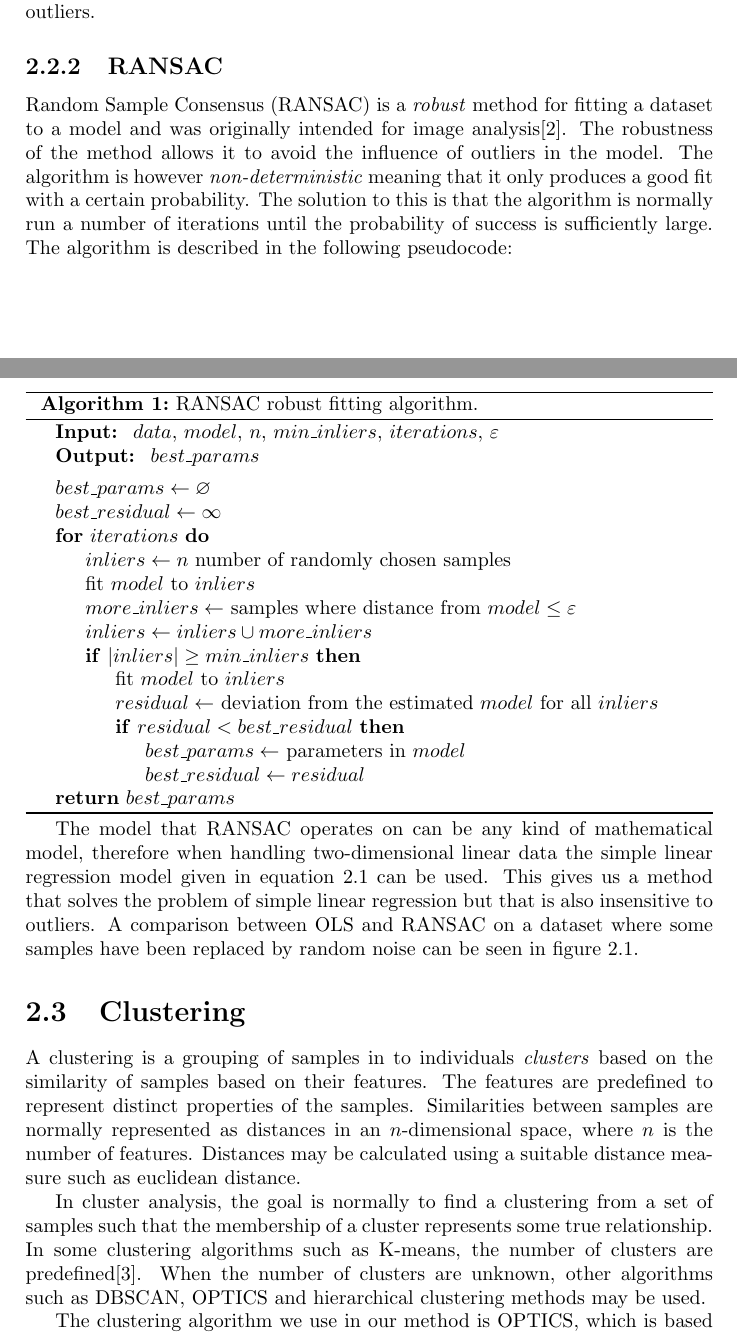
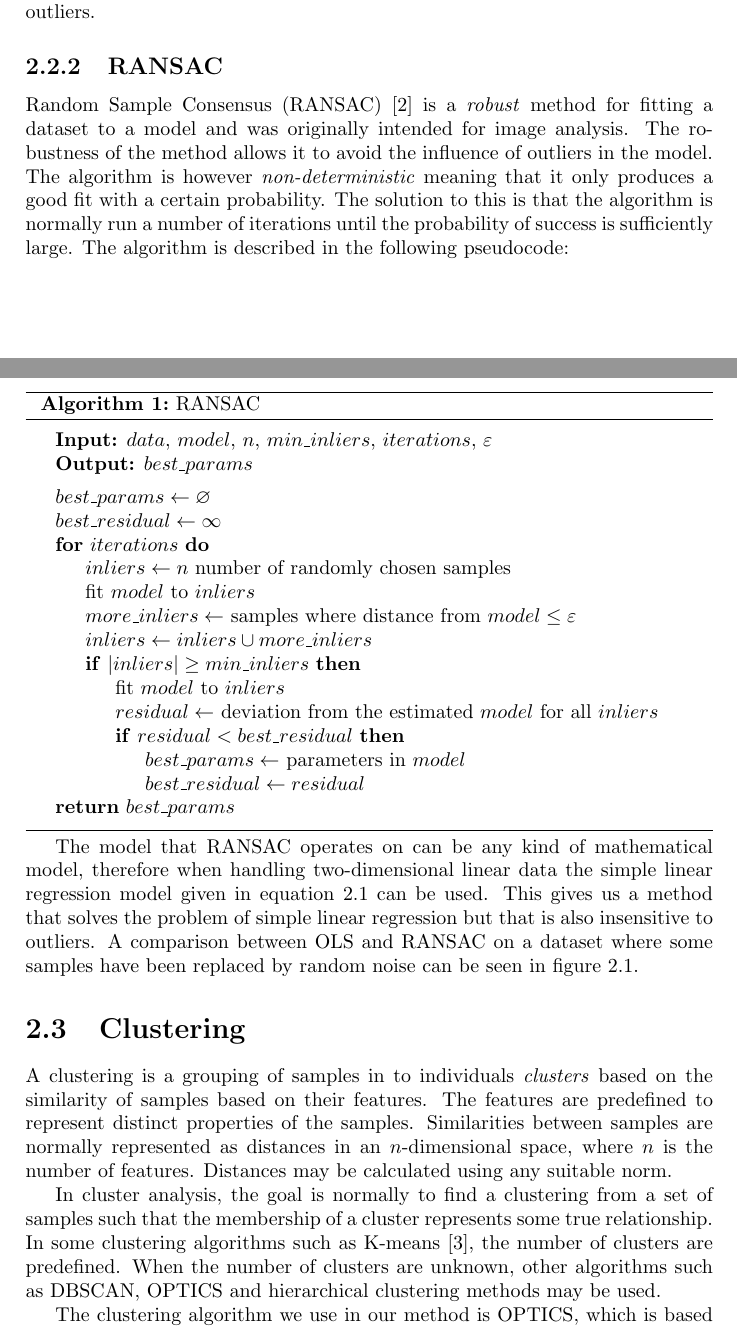
Before and after one commit to CarlEkerot/Exjobb, a LaTeX thesis (doc/report.tex): two parts of pages 7 and 8 of 15, joined at a grey line, cut so that both start at the same text. Compiled offline with pdfLaTeX.

Commit message:
Made the pseudocode look nicer

```diff
--- a/doc/report.tex
+++ b/doc/report.tex
@@ -3,7 +3,6 @@
 \usepackage[nottoc,numbib]{tocbibind}
 \usepackage{graphicx}
 \usepackage{float}
-\usepackage[section]{placeins}
 \usepackage[noline,noend,algoruled]{algorithm2e}
 \usepackage{amssymb}
 
@@ -94,28 +93,23 @@ to outliers.
 \end{figure}
 
 \subsection{RANSAC}
-Random Sample Consensus (RANSAC) is a \emph{robust} method for fitting a
-dataset to a model and was originally intended for image
-analysis\cite{fischler81}. The robustness of the method allows it to avoid the
+Random Sample Consensus (RANSAC) \cite{fischler81} is a \emph{robust} method
+for fitting a dataset to a model and was originally intended for image
+analysis. The robustness of the method allows it to avoid the
 influence of outliers in the model. The algorithm is however
 \emph{non-deterministic} meaning that it only produces a good fit with a
 certain probability. The solution to this is that the algorithm is normally
 run a number of iterations until the probability of success is sufficiently
 large. The algorithm is described in the following pseudocode:
 
+{
+    \fontsize{10}{12}
+    \selectfont
     \begin{algorithm}[H]
         \DontPrintSemicolon
-    \KwIn{
-        $data$,
-        $model$,
-        $n$,
-        $min\_inliers$,
-        $iterations$,
-        $\varepsilon$
-    }
-    \KwOut{
-        $best\_params$
-    }
+        \BlankLine
+        \KwIn{$data$, $model$, $n$, $min\_inliers$, $iterations$, $\varepsilon$}
+        \KwOut{$best\_params$}
         \BlankLine
         $best\_params \gets \varnothing$\;
         $best\_residual \gets \infty$\;
@@ -134,9 +128,11 @@ large. The algorithm is described in the following pseudocode:
             }
         }
         \Return{$best\_params$}
-    \caption{RANSAC robust fitting algorithm.}
+        \BlankLine
+        \caption{RANSAC}
         \label{alg:ransac}
     \end{algorithm}
+}
 
 The model that RANSAC operates on can be any kind of mathematical model,
 therefore when handling two-dimensional linear data the simple linear
@@ -152,14 +148,14 @@ based on the similarity of samples based on their features. The features are
 predefined to represent distinct properties of the samples. Similarities
 between samples are normally represented as distances in an $n$-dimensional
 space, where $n$ is the number of features. Distances may be calculated using
-a suitable distance measure such as euclidean distance.
+any suitable norm.
 
 In cluster analysis, the goal is normally to find a clustering from a
 set of samples such that the membership of a cluster represents some true
-relationship. In some clustering algorithms such as K-means, the number of
-clusters are predefined\cite{macqueen67}.
-When the number of clusters are unknown, other algorithms such as DBSCAN,
-OPTICS and hierarchical clustering methods may be used.
+relationship. In some clustering algorithms such as K-means \cite{macqueen67},
+the number of clusters are predefined. When the number of clusters are unknown,
+other algorithms such as DBSCAN, OPTICS and hierarchical clustering methods may
+be used.
 
 The clustering algorithm we use in our method is OPTICS, which is based on
 DBSCAN. In the rest of this section we will explain these algorithms and
```
Also changed, not shown: doc/report.tex (4 more changed lines). Lines whose indentation alone changed are shown as unchanged.
